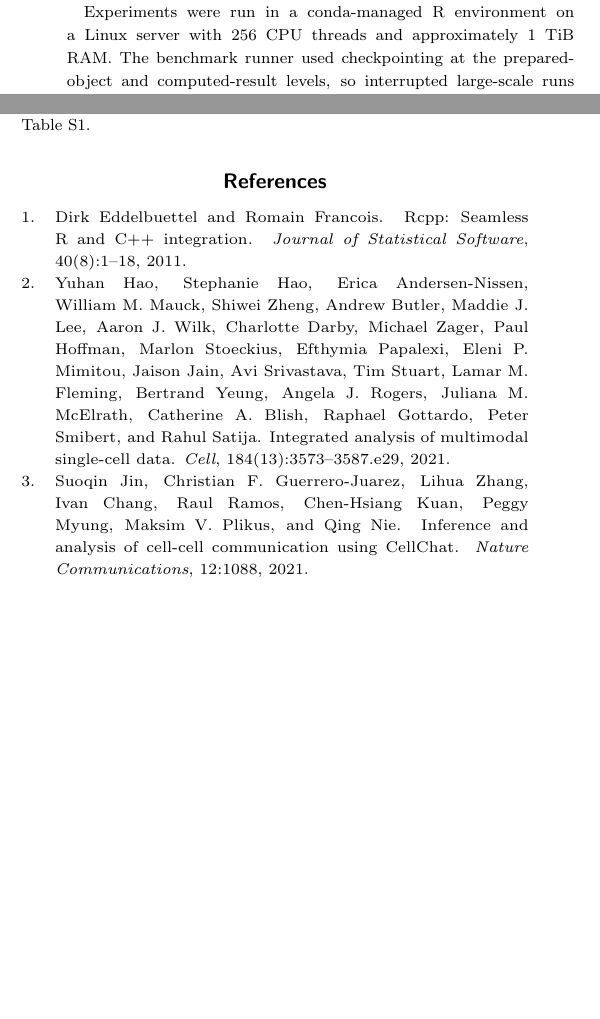
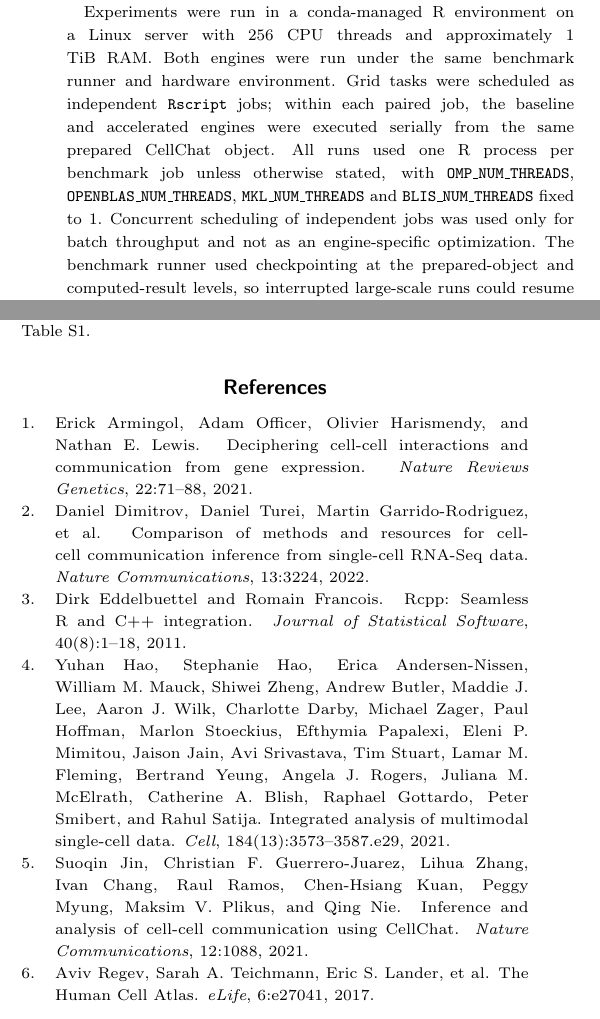
Before and after one commit to Blake-Deng/CellChatAccelRcpp, a LaTeX paper (paper/main.tex, which reads paper/references.bib): two parts of the columns of pages 2 and 4 of 4, joined at a grey line, cut so that both start at the same text, the shorter picture padded with empty space. Compiled offline with pdfLaTeX; a LaTeX package or settings file that is missing is left out.

Commit message:
Clarify benchmark environment and references

```diff
--- a/paper/main.tex
+++ b/paper/main.tex
@@ -93,6 +93,10 @@ For every dataset-scale pair, three random repeats were run from the same prepar
 Additional ablation runs disabled the accelerated probability kernel, pathway aggregation or network aggregation to estimate the contribution of each component.
 
 Experiments were run in a conda-managed R environment on a Linux server with 256 CPU threads and approximately 1 TiB RAM.
+Both engines were run under the same benchmark runner and hardware environment.
+Grid tasks were scheduled as independent \texttt{Rscript} jobs; within each paired job, the baseline and accelerated engines were executed serially from the same prepared CellChat object.
+All runs used one R process per benchmark job unless otherwise stated, with \texttt{OMP\_NUM\_THREADS}, \texttt{OPENBLAS\_NUM\_THREADS}, \texttt{MKL\_NUM\_THREADS} and \texttt{BLIS\_NUM\_THREADS} fixed to 1.
+Concurrent scheduling of independent jobs was used only for batch throughput and not as an engine-specific optimization.
 The benchmark runner used checkpointing at the prepared-object and computed-result levels, so interrupted large-scale runs could resume without recomputing completed stages.
 Runtime was measured as elapsed wall-clock time for each engine-specific inference run.
 Speedup was calculated as original CellChat runtime divided by CellChatAccelRcpp runtime.
--- a/paper/references.bib
+++ b/paper/references.bib
@@ -29,3 +29,11 @@
   pages   = {3573--3587.e29},
   doi     = {10.1016/j.cell.2021.04.048}
 }
+
+@article{regev2017human,
+  author  = {Regev, Aviv and Teichmann, Sarah A. and Lander, Eric S. and others},
+  title   = {The {Human Cell Atlas}},
+  journal = {eLife},
+  year    = {2017},
+  volume  = {6},
+  pages   = {e27041},
@@ -31,0 +45,4 @@
+  title   = {Deciphering cell-cell interactions and communication from gene expression},
+  journal = {Nature Reviews Genetics},
+  year    = {2021},
+  volume  = {22},
@@ -31,0 +57,5 @@
+  year    = {2022},
+  volume  = {13},
+  pages   = {3224},
+  doi     = {10.1038/s41467-022-30755-0}
+}
```
Also changed, not shown: paper/main.pdf, paper/main.tex (4 more changed lines), paper/references.bib (13 more changed lines).
